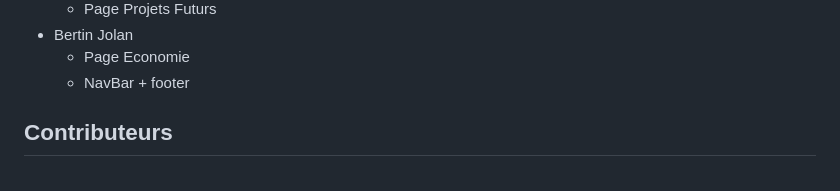
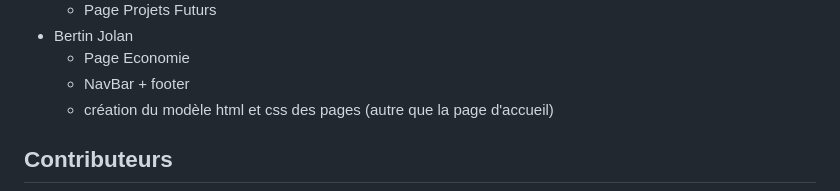
Before and after one commit to Laura1726/SAE, a Markdown page: README.md, the part around the change. GitHub-like rendering.

```diff
--- a/README.md
+++ b/README.md
@@ -108,6 +108,7 @@ Verification W3C : [Détail ICI](https://validator.w3.org/nu/?doc=https%3A%2F%2F
 - Bertin Jolan
   - Page Economie
   - NavBar + footer
+  - création du modèle html et css des pages (autre que la page d'accueil)
 
 
 ## Contributeurs
```
